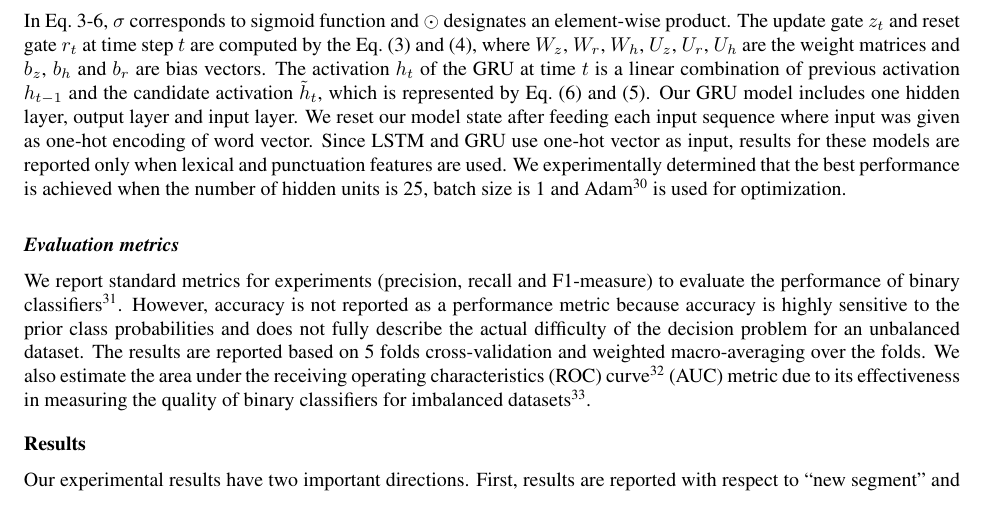
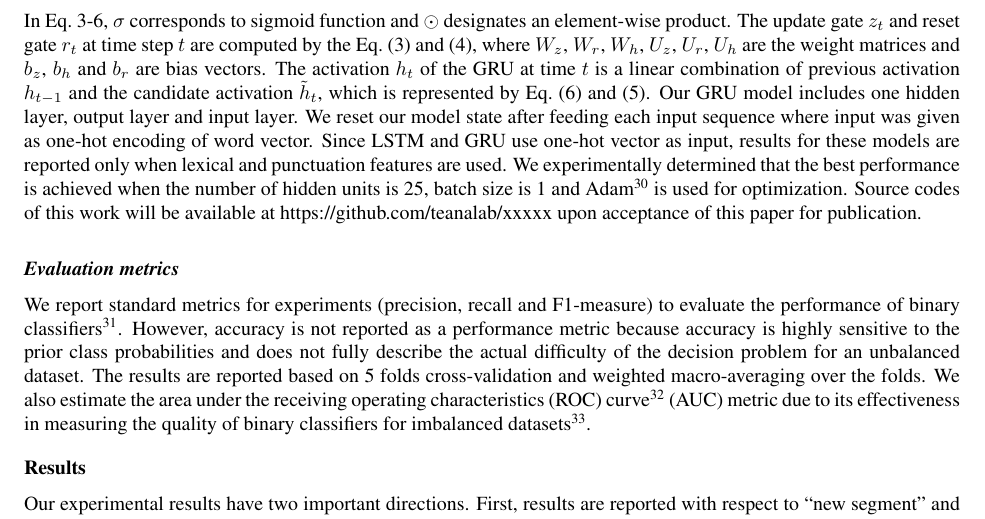
Before and after one commit to teanalab/eCoaching-Text-Segmentation, a LaTeX document (paper-amia-2018/manuscript.tex): part of page 5 of 10, cut so that both start at the same text. Compiled offline with pdfLaTeX.

Commit message:
update manuscript

```diff
--- a/paper-amia-2018/manuscript.tex
+++ b/paper-amia-2018/manuscript.tex
@@ -110,7 +110,7 @@
 h_t = z_t \odot h_{t-1} + (1-z_t) \odot \tilde h_t
 \label{eq:lastgru}
 \end{equation}
-In Eq.~\ref{eq:firstgru}-\ref{eq:lastgru}, $\sigma$ corresponds to sigmoid function and $\odot$ designates an element-wise product. The update gate $z_t$ and reset gate $r_t$ at time step $t$ are computed by the Eq.~(\ref{eq:firstgru}) and~(\ref{eq:resetgru}), where $W_z$, $W_r$, $W_h$, $U_z$, $U_r$, $U_h$ are the weight matrices and $b_z$, $b_h$ and $b_r$ are bias vectors. The activation $h_t$ of the GRU at time $t$ is a linear combination of previous activation $h_{t-1}$ and the candidate activation $\tilde h_t$, which is represented by Eq.~(\ref{eq:lastgru}) and~(\ref{eq:candidategru}). Our GRU model includes one hidden layer, output layer and input layer. We reset our model state after feeding each input sequence where input was given as one-hot encoding of word vector. Since LSTM and GRU use one-hot vector as input, results for these models are reported only when lexical and punctuation features are used. We experimentally determined that the best performance is achieved when the number of hidden units is 25, batch size is 1 and Adam\cite{kingma2014adam} is used for optimization.
+In Eq.~\ref{eq:firstgru}-\ref{eq:lastgru}, $\sigma$ corresponds to sigmoid function and $\odot$ designates an element-wise product. The update gate $z_t$ and reset gate $r_t$ at time step $t$ are computed by the Eq.~(\ref{eq:firstgru}) and~(\ref{eq:resetgru}), where $W_z$, $W_r$, $W_h$, $U_z$, $U_r$, $U_h$ are the weight matrices and $b_z$, $b_h$ and $b_r$ are bias vectors. The activation $h_t$ of the GRU at time $t$ is a linear combination of previous activation $h_{t-1}$ and the candidate activation $\tilde h_t$, which is represented by Eq.~(\ref{eq:lastgru}) and~(\ref{eq:candidategru}). Our GRU model includes one hidden layer, output layer and input layer. We reset our model state after feeding each input sequence where input was given as one-hot encoding of word vector. Since LSTM and GRU use one-hot vector as input, results for these models are reported only when lexical and punctuation features are used. We experimentally determined that the best performance is achieved when the number of hidden units is 25, batch size is 1 and Adam\cite{kingma2014adam} is used for optimization. Source codes of this work will be available at https://github.com/teanalab/xxxxx upon acceptance of this paper for publication.
 
 \subsection*{\textit{Evaluation metrics}}
 We report standard metrics for experiments (precision, recall and F1-measure) to evaluate the performance of binary classifiers\cite{aas1999text}. However, accuracy is not reported as a performance metric because accuracy is highly sensitive to the prior class probabilities and does not fully describe the actual difficulty of the decision problem for an unbalanced dataset. The results are reported based on 5 folds cross-validation and weighted macro-averaging over the folds. We also estimate the area under the receiving operating characteristics (ROC) curve\cite{kumar2011receiver} (AUC) metric due to its effectiveness in measuring the quality of binary classifiers for imbalanced datasets \cite{hu2015kernelized}.
```
Also changed, not shown: paper-amia-2018/manuscript.pdf, 2 other files.
